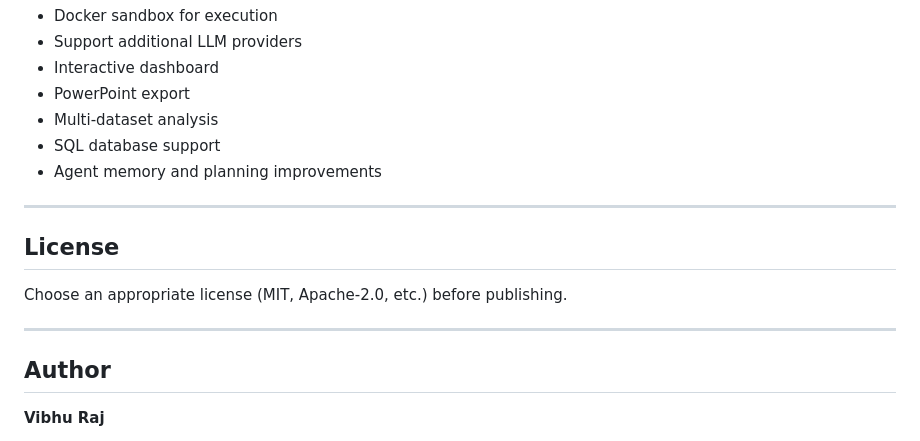
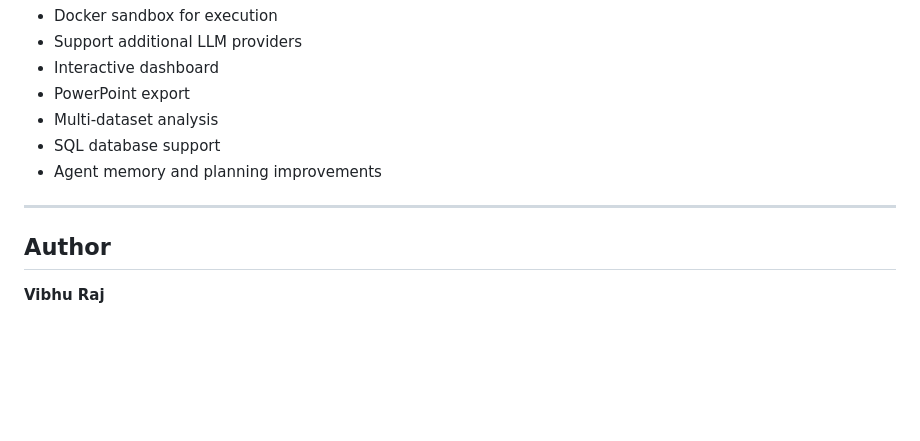
Before and after one commit to VibhuRaj01/Automated-Data_Analysis, a Markdown page: README.md, the part around the change. Rendered like a GitHub page; blank space fills up the shorter version.

```diff
--- a/README.md
+++ b/README.md
@@ -188,12 +188,6 @@ outputs/
 
 ------------------------------------------------------------------------
 
-## License
-
-Choose an appropriate license (MIT, Apache-2.0, etc.) before publishing.
-
-------------------------------------------------------------------------
-
 ## Author
 
 **Vibhu Raj**
```
